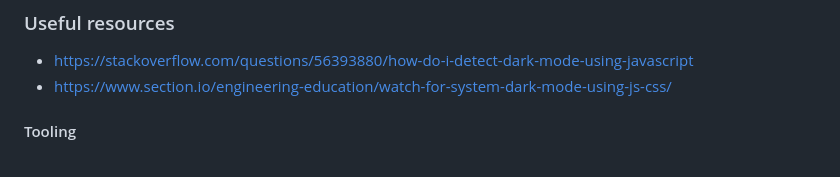
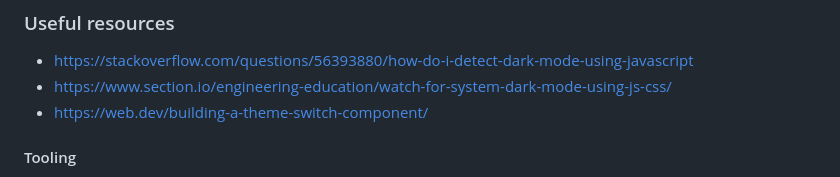
Before and after one commit to jefcooper/fem-social-media-dashboard, a Markdown page: README.md, the part around the change. Drawn GitHub-style.

Commit message:
add article grace supplied to readme

```diff
--- a/README.md
+++ b/README.md
@@ -81,6 +81,7 @@ Mobile:
 
 - https://stackoverflow.com/questions/56393880/how-do-i-detect-dark-mode-using-javascript
 - https://www.section.io/engineering-education/watch-for-system-dark-mode-using-js-css/
+- https://web.dev/building-a-theme-switch-component/
 
 #### Tooling
 
```
